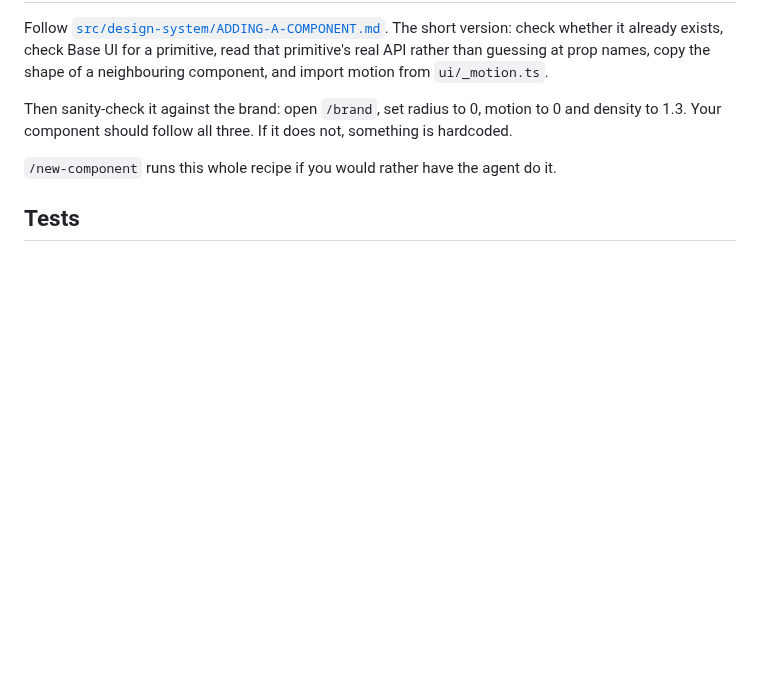
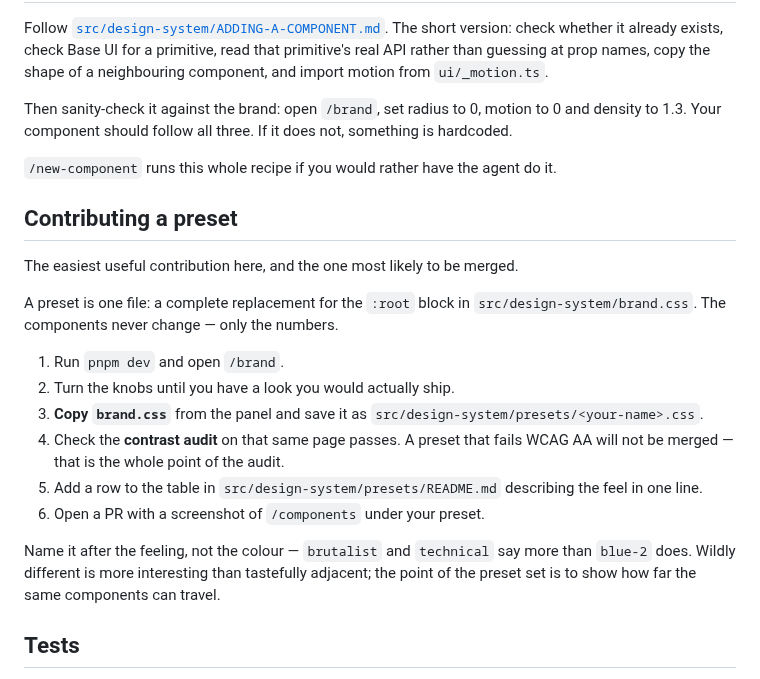
Before and after one commit to swapnil-saal/agentic-react-starter, a Markdown page: CONTRIBUTING.md, the part around the change. Rendered like a GitHub page; blank space fills up the shorter version.

```diff
--- a/CONTRIBUTING.md
+++ b/CONTRIBUTING.md
@@ -69,6 +69,28 @@ not, something is hardcoded.
 `/new-component` runs this whole recipe if you would rather have the agent
 do it.
 
+## Contributing a preset
+
+The easiest useful contribution here, and the one most likely to be merged.
+
+A preset is one file: a complete replacement for the `:root` block in
+`src/design-system/brand.css`. The components never change — only the numbers.
+
+1. Run `pnpm dev` and open `/brand`.
+2. Turn the knobs until you have a look you would actually ship.
+3. **Copy `brand.css`** from the panel and save it as
+   `src/design-system/presets/<your-name>.css`.
+4. Check the **contrast audit** on that same page passes. A preset that fails
+   WCAG AA will not be merged — that is the whole point of the audit.
+5. Add a row to the table in `src/design-system/presets/README.md` describing
+   the feel in one line.
+6. Open a PR with a screenshot of `/components` under your preset.
+
+Name it after the feeling, not the colour — `brutalist` and `technical` say
+more than `blue-2` does. Wildly different is more interesting than
+tastefully adjacent; the point of the preset set is to show how far the same
+components can travel.
+
 ## Tests
 
 A change to behaviour comes with a test. There are four unit archetypes in the
```
Also changed, not shown: README.md (+25 -16 lines), .github/assets/hero.gif (added), .github/assets/social-preview.png (added).
